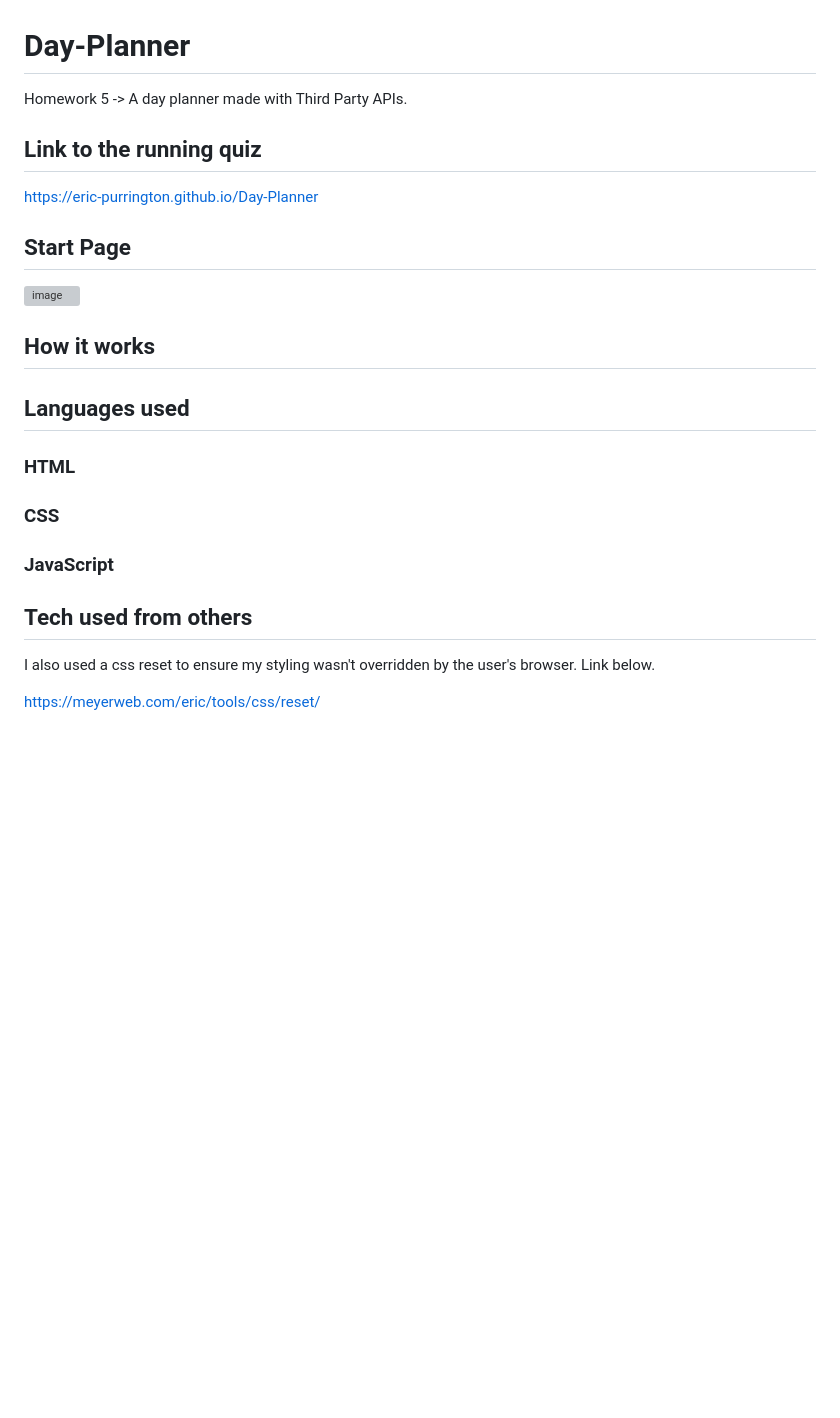
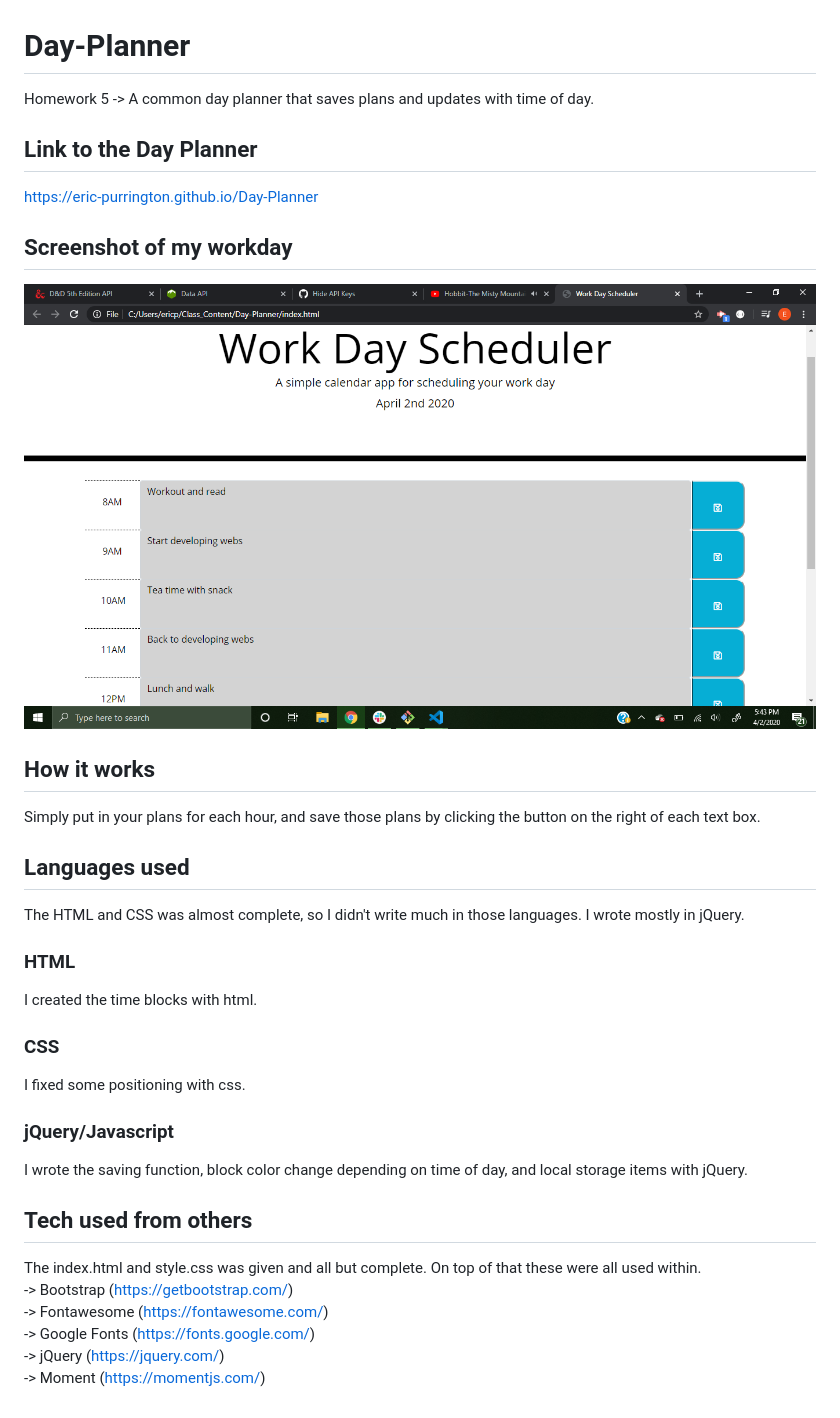
Before and after one commit to eric-purrington/Day-Planner, a Markdown page: README.md, the part around the change. GitHub-like rendering; pictures changed too: Day_Planner_Scrnshot.jpg (added); blank space fills up the shorter version; grey boxes are pictures that could not be loaded.

Commit message:
script.js code and readme was updated

```diff
--- a/README.md
+++ b/README.md
@@ -1,24 +1,27 @@
 # Day-Planner
-Homework 5 -> A day planner made with Third Party APIs.
-## Link to the running quiz
+Homework 5 -> A common day planner that saves plans and updates with time of day.
+## Link to the Day Planner
 https://eric-purrington.github.io/Day-Planner
 
-## Start Page
-![image](?)
+## Screenshot of my workday
+![image](Day_Planner_Scrnshot.jpg)
 
 ## How it works
-
+Simply put in your plans for each hour, and save those plans by clicking the button on the right of each text box.
 
 ## Languages used
-
+The HTML and CSS was almost complete, so I didn't write much in those languages. I wrote mostly in jQuery.
 ### HTML
-
+I created the time blocks with html.
 ### CSS
-
-### JavaScript
-
+I fixed some positioning with css.
+### jQuery/Javascript
+I wrote the saving function, block color change depending on time of day, and local storage items with jQuery.
 
 ## Tech used from others
-I also used a css reset to ensure my styling wasn't overridden by the user's browser. Link below.
-
-https://meyerweb.com/eric/tools/css/reset/
+The index.html and style.css was given and all but complete. On top of that these were all used within.
+-> Bootstrap (https://getbootstrap.com/)
+-> Fontawesome (https://fontawesome.com/)
+-> Google Fonts (https://fonts.google.com/)
+-> jQuery (https://jquery.com/)
+-> Moment (https://momentjs.com/)
```
Also changed, not shown: 3 other files.
